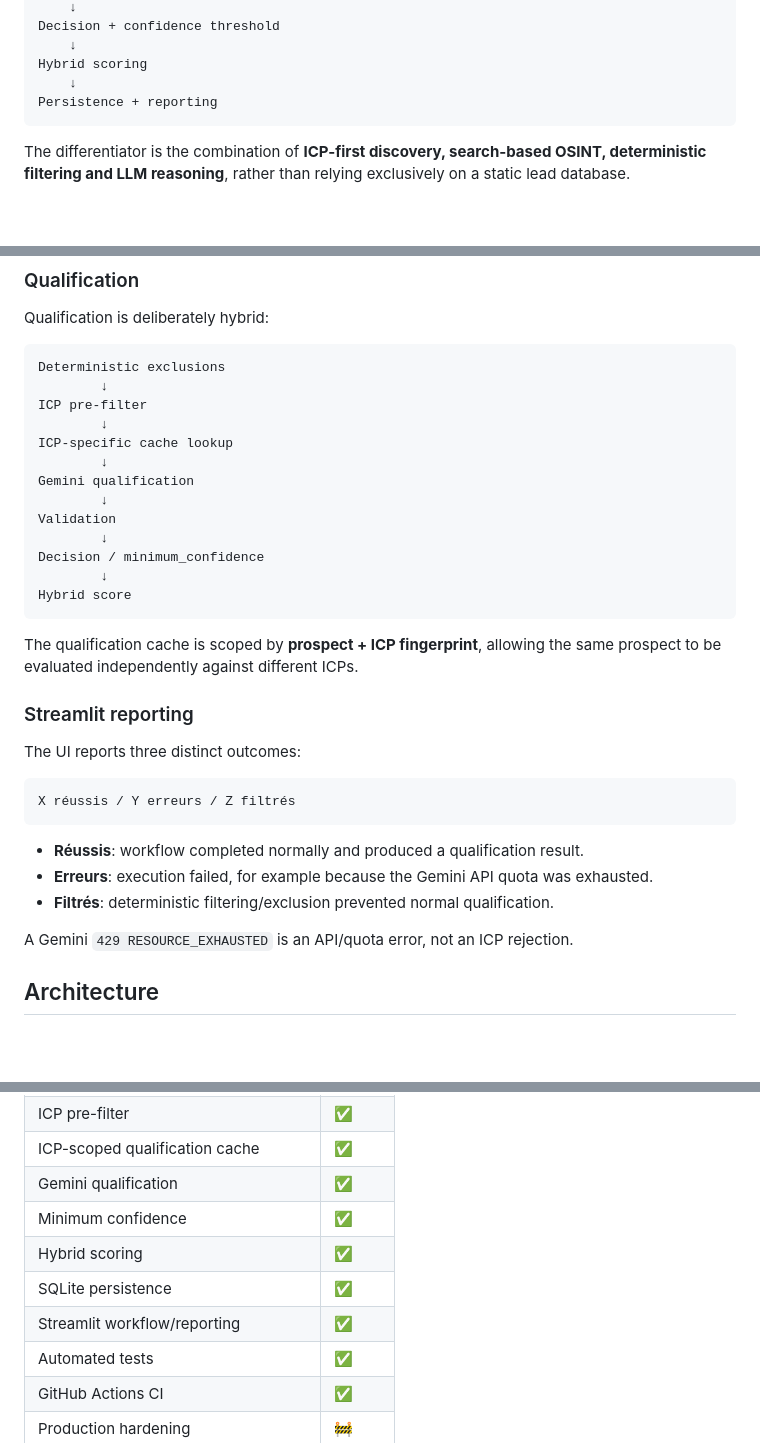
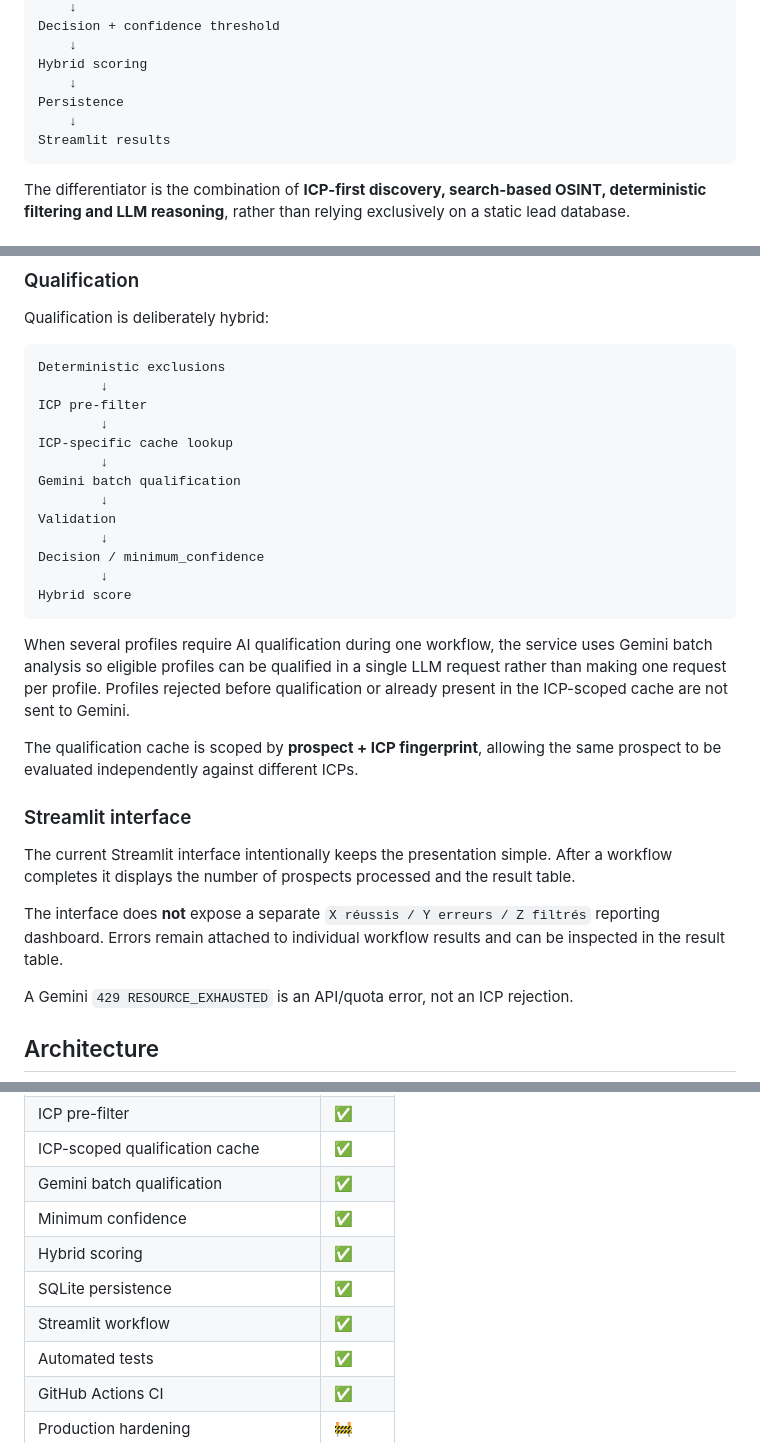
Before and after one commit to Octave2MK/AI-ICP-Qualification-Engine, a Markdown page: README.md, 3 parts joined by grey strips. GitHub-like rendering; blank space fills up the shorter version.

Commit message:
Align README with current Streamlit UI and remove obsolete reporting layer

````diff
--- a/README.md
+++ b/README.md
@@ -41,7 +41,9 @@ Decision + confidence threshold
     ↓
 Hybrid scoring
     ↓
-Persistence + reporting
+Persistence
+    ↓
+Streamlit results
 ```
 
 The differentiator is the combination of **ICP-first discovery, search-based OSINT, deterministic filtering and LLM reasoning**, rather than relying exclusively on a static lead database.
@@ -105,7 +107,7 @@ ICP pre-filter
         ↓
 ICP-specific cache lookup
         ↓
-Gemini qualification
+Gemini batch qualification
         ↓
 Validation
         ↓
@@ -114,19 +116,15 @@ Decision / minimum_confidence
 Hybrid score
 ```
 
+When several profiles require AI qualification during one workflow, the service uses Gemini batch analysis so eligible profiles can be qualified in a single LLM request rather than making one request per profile. Profiles rejected before qualification or already present in the ICP-scoped cache are not sent to Gemini.
+
 The qualification cache is scoped by **prospect + ICP fingerprint**, allowing the same prospect to be evaluated independently against different ICPs.
 
-### Streamlit reporting
+### Streamlit interface
 
-The UI reports three distinct outcomes:
+The current Streamlit interface intentionally keeps the presentation simple. After a workflow completes it displays the number of prospects processed and the result table.
 
-```text
-X réussis / Y erreurs / Z filtrés
-```
-
-- **Réussis**: workflow completed normally and produced a qualification result.
-- **Erreurs**: execution failed, for example because the Gemini API quota was exhausted.
-- **Filtrés**: deterministic filtering/exclusion prevented normal qualification.
+The interface does **not** expose a separate `X réussis / Y erreurs / Z filtrés` reporting dashboard. Errors remain attached to individual workflow results and can be inspected in the result table.
 
 A Gemini `429 RESOURCE_EXHAUSTED` is an API/quota error, not an ICP rejection.
 
@@ -293,11 +286,11 @@ The application mitigates operator reliability by generating a plain-text query
 | OSINT enrichment | ✅ |
 | ICP pre-filter | ✅ |
 | ICP-scoped qualification cache | ✅ |
-| Gemini qualification | ✅ |
+| Gemini batch qualification | ✅ |
 | Minimum confidence | ✅ |
 | Hybrid scoring | ✅ |
 | SQLite persistence | ✅ |
-| Streamlit workflow/reporting | ✅ |
+| Streamlit workflow | ✅ |
 | Automated tests | ✅ |
 | GitHub Actions CI | ✅ |
 | Production hardening | 🚧 |
````
Also changed, not shown: other parts of README.md (+2 -7 lines).
